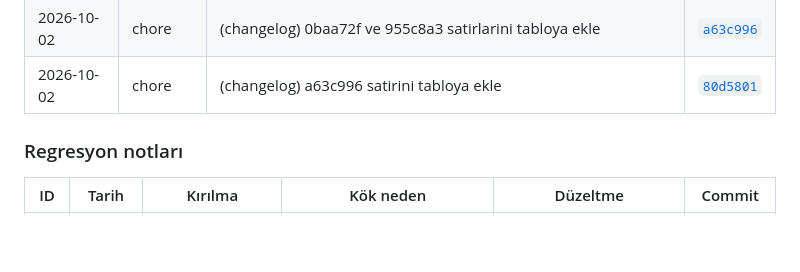
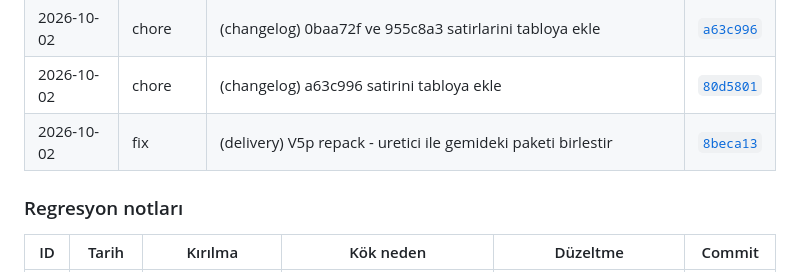
Before and after one commit to ali-han-kaya/leibniz2, a Markdown page: README.md, the part around the change. GitHub-like rendering; blank space fills up the shorter version.

```diff
--- a/README.md
+++ b/README.md
@@ -522,6 +522,7 @@ içindedir ve `unzip` ile yeniden üretilebilir.
 | 2026-10-02 | fix | (prettier) kapiyi degisim farkina cevir, testi hermetik kilitle | [`955c8a3`](https://github.com/ali-han-kaya/leibniz2/commit/955c8a3) |
 | 2026-10-02 | chore | (changelog) 0baa72f ve 955c8a3 satirlarini tabloya ekle | [`a63c996`](https://github.com/ali-han-kaya/leibniz2/commit/a63c996) |
 | 2026-10-02 | chore | (changelog) a63c996 satirini tabloya ekle | [`80d5801`](https://github.com/ali-han-kaya/leibniz2/commit/80d5801) |
+| 2026-10-02 | fix | (delivery) V5p repack - uretici ile gemideki paketi birlestir | [`8beca13`](https://github.com/ali-han-kaya/leibniz2/commit/8beca13) |
 
 ### Regresyon notları
 
```
Also changed, not shown: docs/FULL_SCOPE_AUDIT_2026-09-17.md (+54 -3 lines).
